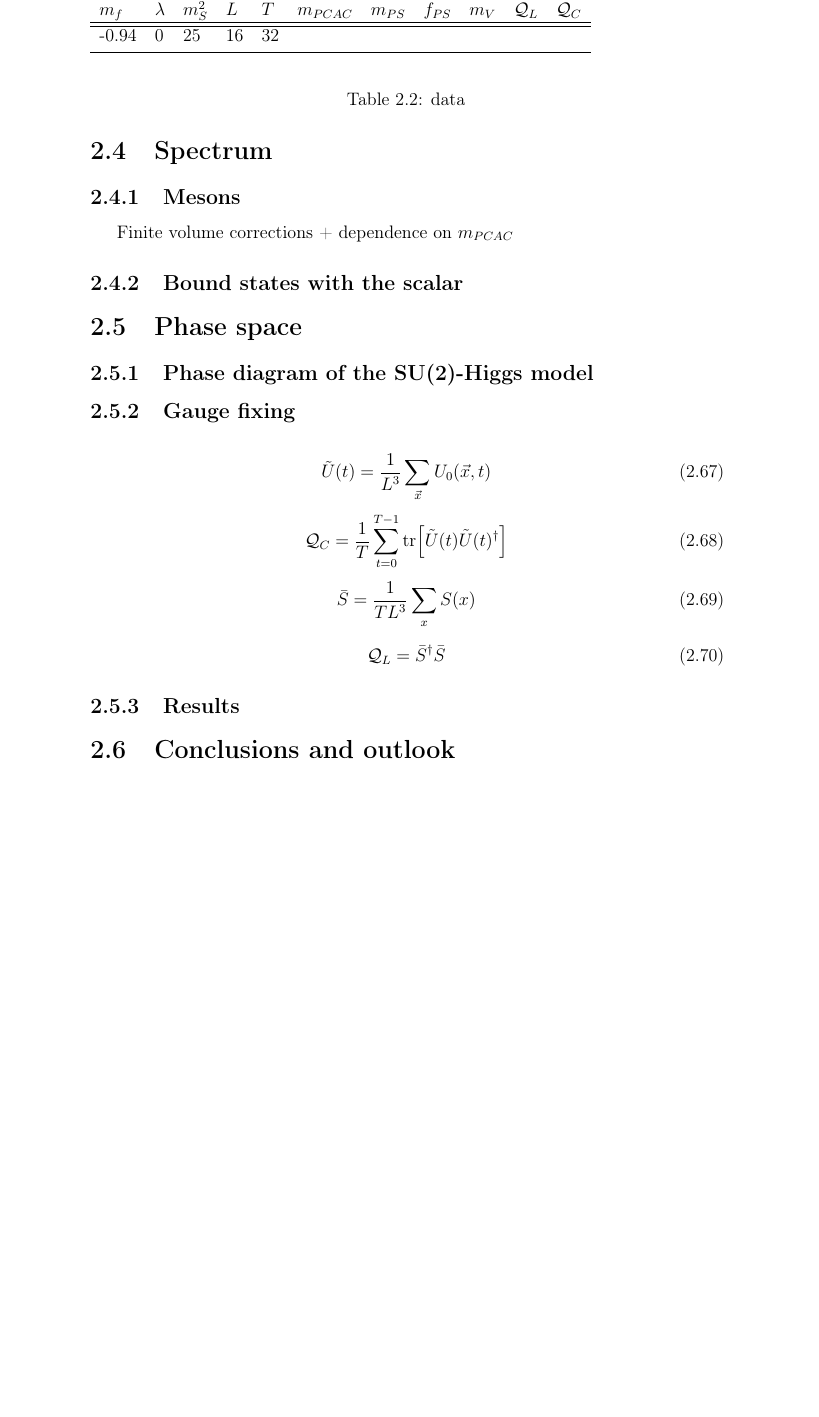
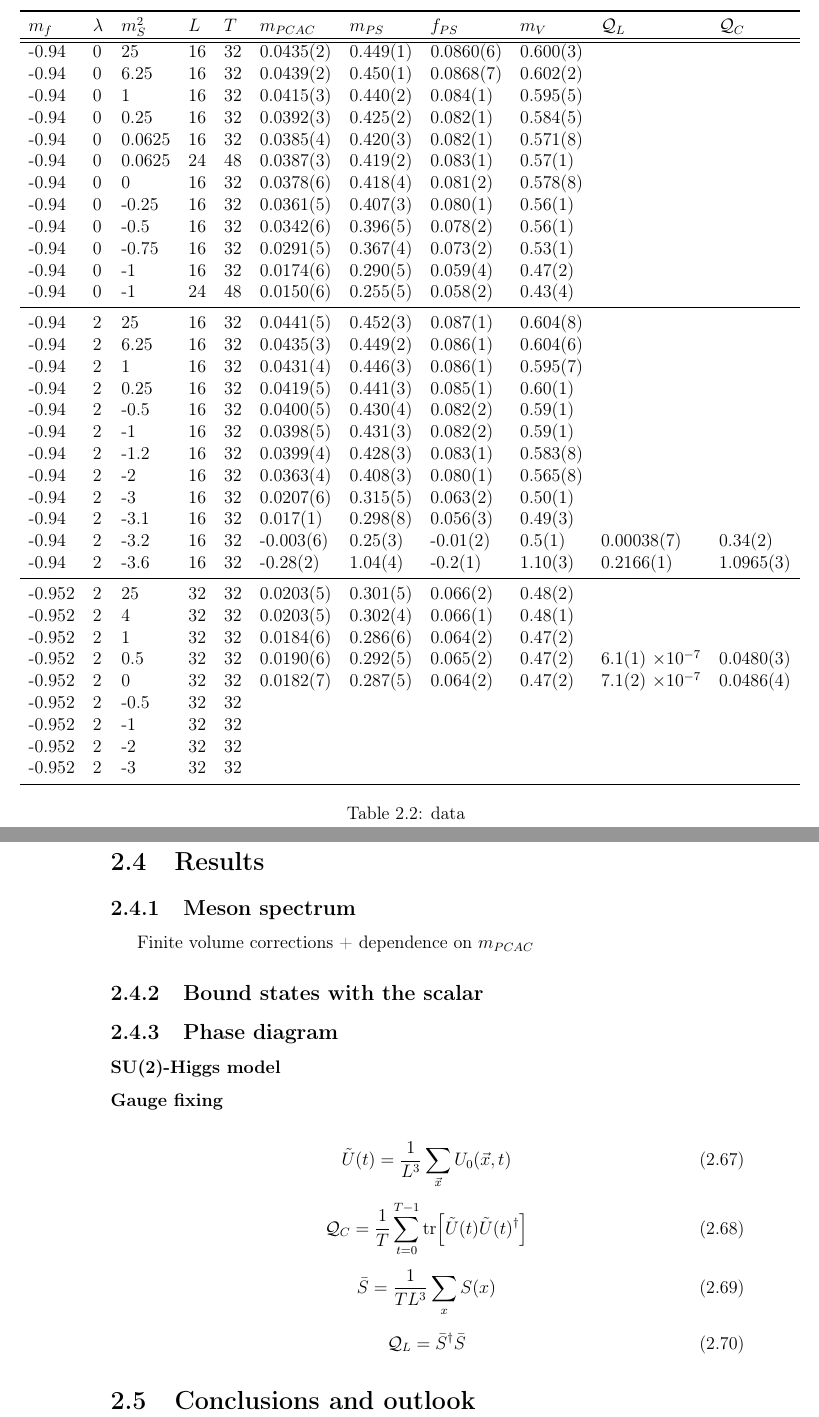
Before and after one commit to atoniato/Thesis, a LaTeX thesis (PhD_thesis.tex, which reads Chapters/Chapter_1.tex): part of page 41 of 76 before the commit and two parts of pages 41 and 42 of 76 after it, the two joined at a grey line, cut at the place of the change, the shorter picture padded with empty space. Compiled offline with pdfLaTeX.

Commit message:
Added table 2.2

```diff
--- a/Chapters/Chapter_1.tex
+++ b/Chapters/Chapter_1.tex
@@ -690,36 +690,70 @@ Hamilton's equations \ref{hamilton} are to be solved numerically, thus generatin
 %%%%%%%%%%%%%%%%%%%%%%%%%%%%%%%%%%%%%%%%%%%%%%%%%%%%%%
 
 
-\section{Spectrum}
+\section{Results}
 
-\subsection{Mesons}
+\subsection{Meson spectrum}
+
 
 \begin{table}
+\begin{adjustwidth}{-4em}{-4em}
 \begin{tabular}{l  l l l l l l l l l l}
 \toprule
 $m_f$ & $\lambda$ & $m_S^2$ & $L$ & $T$ & $m_{PCAC}$ & $m_{PS}$ & $f_{PS}$ & $m_V$ & $\mathcal Q_L$ & $\mathcal Q_C$ \\
 \hhline{===========}
--0.94 & 0 & 25 & 16 & 32 \\
+-0.94 & 0 & 25 & 16 & 32 & 0.0435(2) & 0.449(1) & 0.0860(6) & 0.600(3) \\
+-0.94 & 0 & 6.25 & 16 & 32 & 0.0439(2) & 0.450(1) & 0.0868(7) & 0.602(2)\\
+-0.94 & 0 & 1 & 16 & 32 & 0.0415(3) & 0.440(2) & 0.084(1) & 0.595(5)\\
+-0.94 & 0 & 0.25 & 16 & 32 & 0.0392(3) & 0.425(2) & 0.082(1) & 0.584(5)\\
+-0.94 & 0 & 0.0625 & 16 & 32 & 0.0385(4) & 0.420(3) & 0.082(1) & 0.571(8)\\
+-0.94 & 0 & 0.0625 & 24 & 48 & 0.0387(3) & 0.419(2) & 0.083(1) & 0.57(1)\\
+-0.94 & 0 & 0 & 16 & 32 & 0.0378(6) & 0.418(4) & 0.081(2) & 0.578(8)\\
+-0.94 & 0 & -0.25 & 16 & 32 & 0.0361(5) & 0.407(3) & 0.080(1) & 0.56(1)\\
+-0.94 & 0 & -0.5 & 16 & 32 & 0.0342(6) & 0.396(5) & 0.078(2) & 0.56(1)\\
+-0.94 & 0 & -0.75 & 16 & 32 & 0.0291(5) & 0.367(4) & 0.073(2) & 0.53(1)\\
+-0.94 & 0 & -1 & 16 & 32 & 0.0174(6) & 0.290(5) & 0.059(4) & 0.47(2)\\
+-0.94 & 0 & -1 & 24 & 48 & 0.0150(6) & 0.255(5) & 0.058(2) & 0.43(4)\\
+\midrule
+-0.94 & 2 & 25 & 16 & 32 & 0.0441(5) & 0.452(3) & 0.087(1) & 0.604(8)\\
+-0.94 & 2 & 6.25 & 16 & 32 & 0.0435(3) & 0.449(2) & 0.086(1) & 0.604(6)\\
+-0.94 & 2 & 1 & 16 & 32 & 0.0431(4) & 0.446(3) & 0.086(1) & 0.595(7)\\
+-0.94 & 2 & 0.25 & 16 & 32 & 0.0419(5) & 0.441(3) & 0.085(1) & 0.60(1) \\
+-0.94 & 2 & -0.5 & 16 & 32 & 0.0400(5) & 0.430(4) & 0.082(2) & 0.59(1)\\
+-0.94 & 2 & -1 & 16 & 32 & 0.0398(5) & 0.431(3) & 0.082(2) & 0.59(1)\\
+-0.94 & 2 & -1.2 & 16 & 32 & 0.0399(4) & 0.428(3) & 0.083(1) & 0.583(8)\\
+-0.94 & 2 & -2 & 16 & 32 & 0.0363(4) & 0.408(3) & 0.080(1) & 0.565(8)\\
+-0.94 & 2 & -3 & 16 & 32 & 0.0207(6) & 0.315(5) & 0.063(2) & 0.50(1)\\
+-0.94 & 2 & -3.1 & 16 & 32 & 0.017(1) & 0.298(8) & 0.056(3) & 0.49(3)\\
+-0.94 & 2 & -3.2 & 16 & 32 & -0.003(6) & 0.25(3) & -0.01(2) & 0.5(1) & 0.00038(7) & 0.34(2)\\
+-0.94 & 2 & -3.6 & 16 & 32 & -0.28(2) & 1.04(4) & -0.2(1) & 1.10(3) & 0.2166(1) & 1.0965(3)\\
+\midrule
+-0.952 & 2 & 25 & 32 & 32 & 0.0203(5) & 0.301(5) & 0.066(2) & 0.48(2)\\
+-0.952 & 2 & 4 & 32 & 32 & 0.0203(5) & 0.302(4) & 0.066(1) & 0.48(1)\\
+-0.952 & 2 & 1 & 32 & 32 & 0.0184(6) & 0.286(6) & 0.064(2) & 0.47(2)\\
+-0.952 & 2 & 0.5 & 32 & 32 & 0.0190(6) & 0.292(5) & 0.065(2) & 0.47(2) & 6.1(1) $\times 10^{-7}$ & 0.0480(3) \\
+-0.952 & 2 & 0 & 32 & 32 & 0.0182(7) & 0.287(5) & 0.064(2) & 0.47(2) &  7.1(2) $\times 10^{-7}$ & 0.0486(4)\\
+-0.952 & 2 & -0.5 & 32 & 32 \\
+-0.952 & 2 & -1 & 32 & 32 \\
+-0.952 & 2 & -2 & 32 & 32 \\
+-0.952 & 2 & -3 & 32 & 32 \\
 \bottomrule
-\label{data}
 \end{tabular}
+\end{adjustwidth}
 \caption{data}
 \label{data}
 \end{table}
+
 
 Finite volume corrections + dependence on $m_{PCAC}$
 
 \subsection{Bound states with the scalar}
 
 
-%%%%%%%%%%%%%%%%%%%%%%%%%%%%%%%%%%%%%%%%%%%%%%%%%%%%%%
+\subsection{Phase diagram}
 
+\subsubsection{SU(2)-Higgs model}
 
-\section{Phase space}
-
-\subsection{Phase diagram of the SU(2)-Higgs model}
-
-\subsection{Gauge fixing}
+\subsubsection{Gauge fixing}
 
 \begin{equation}
 \tilde U(t) = \frac{1}{L^3} \sum_{\vec x} U_{0}(\vec x,t)
@@ -737,7 +771,6 @@ Finite volume corrections + dependence on $m_{PCAC}$
 \mathcal Q_L = \bar S^{\dagger} \bar S
 \end{equation}
 
-\subsection{Results}
 
 %%%%%%%%%%%%%%%%%%%%%%%%%%%%%%%%%%%%%%%%%%%%%%%%%%%%%%
 
--- a/PhD_thesis.tex
+++ b/PhD_thesis.tex
@@ -24,6 +24,7 @@
 \usepackage{tikz}
 \usepackage{tikz-cd}
 \usepackage{hhline}
+\usepackage{chngpage}
 
 %%%%%%%%%%%%%%%%%%%%%%%%%%%%%%%%%%%%%%%%%%%%%%%%
 
```
Also changed, not shown: PhD_thesis.pdf.
